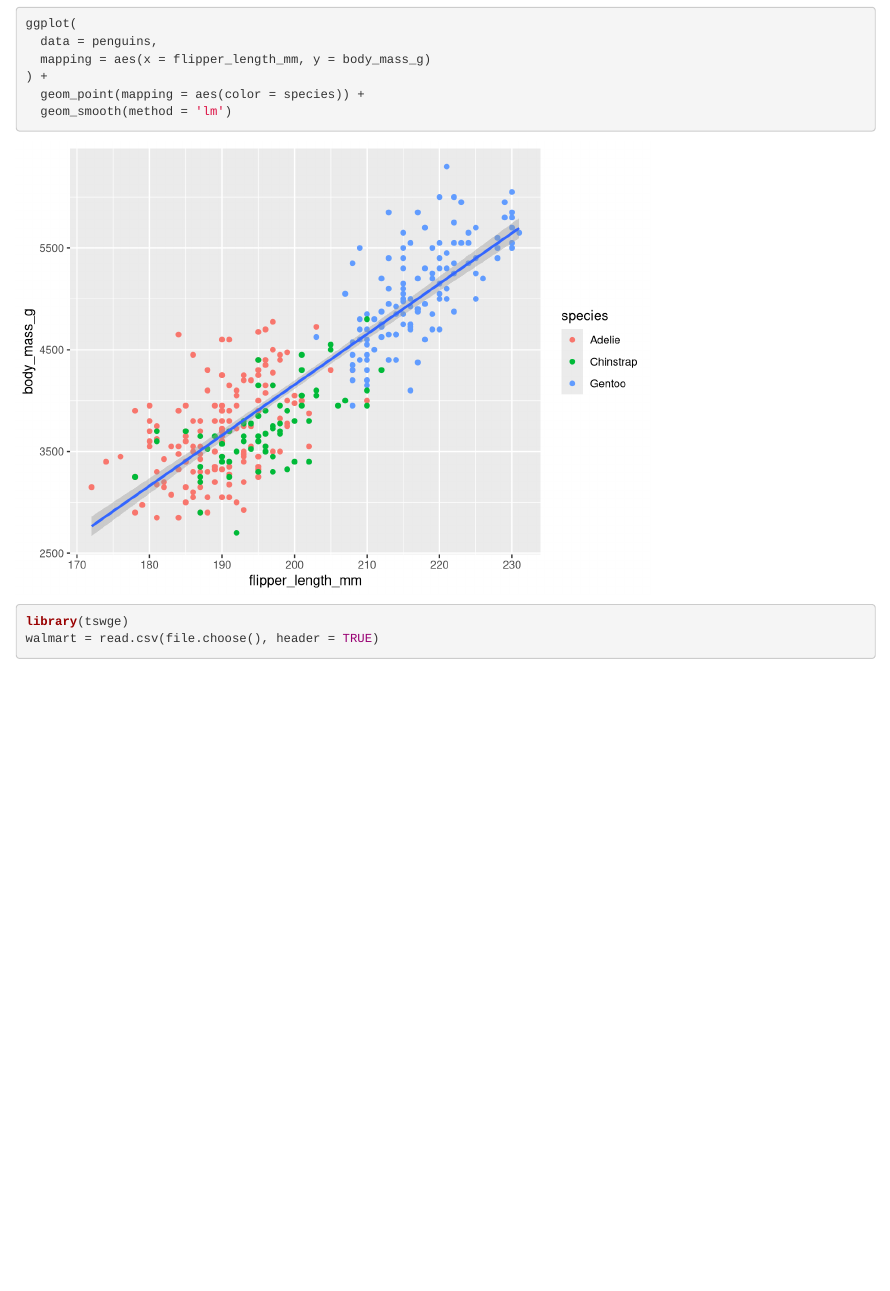
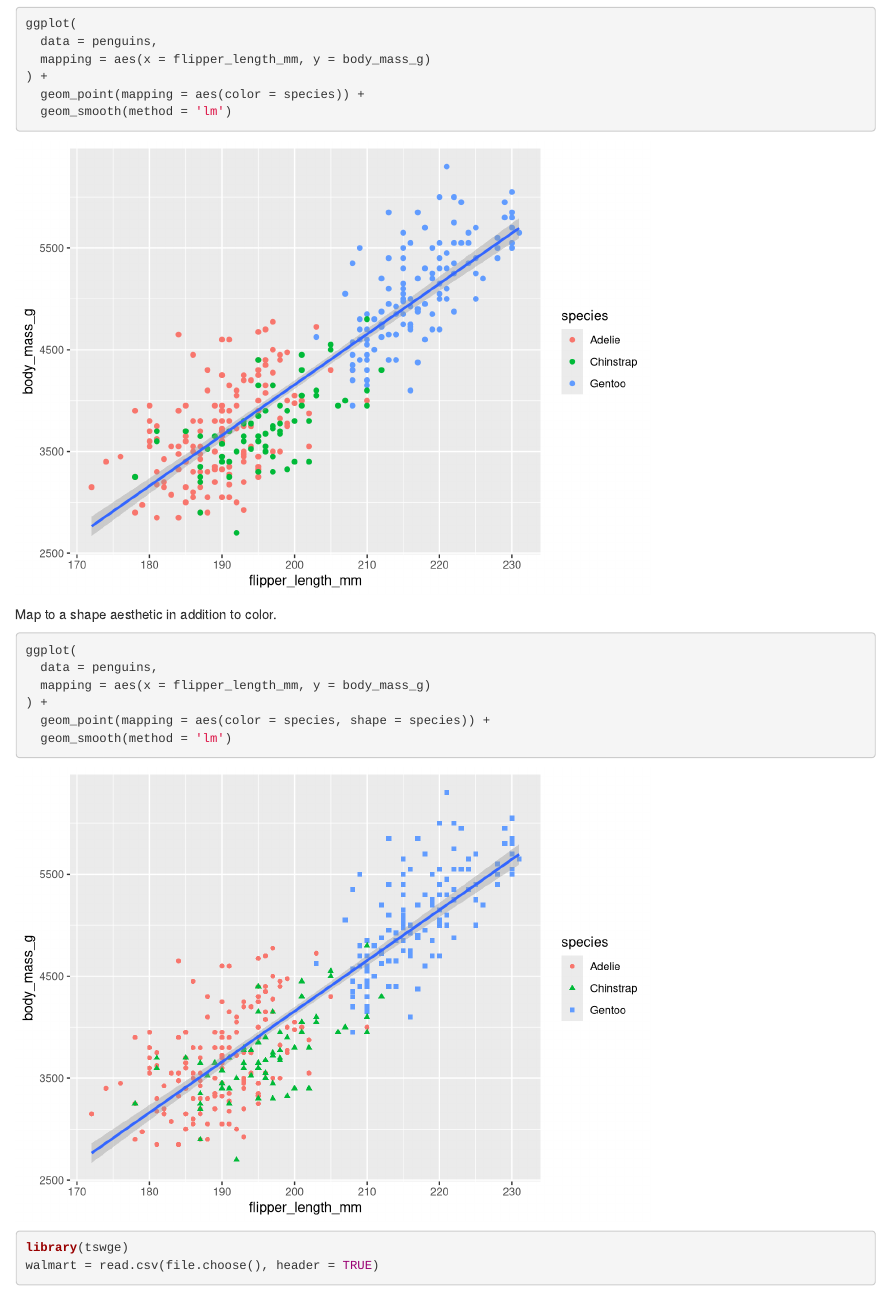
Before and after one commit to kdhenderson/time-series-playground, an R Markdown document (R_review_part01.Rmd): the page in a window 1100 px wide, from 3960 px down. Rendered offline with R 4.5, knitr and Pandoc, with nearby package versions; some code elsewhere in the file could not run offline.

Commit message:
Added a plot with the shape aesthetic.

````diff
--- a/R_review_part01.Rmd
+++ b/R_review_part01.Rmd
@@ -78,6 +78,16 @@ ggplot(
   geom_smooth(method = 'lm')
 ```
 
+Map to a shape aesthetic in addition to color.
+```{r warning=FALSE, message=FALSE}
+ggplot(
+  data = penguins,
+  mapping = aes(x = flipper_length_mm, y = body_mass_g)
+) +
+  geom_point(mapping = aes(color = species, shape = species)) +
+  geom_smooth(method = 'lm')
+```
+
 ```{r}
 library(tswge)
 walmart = read.csv(file.choose(), header = TRUE)
````
